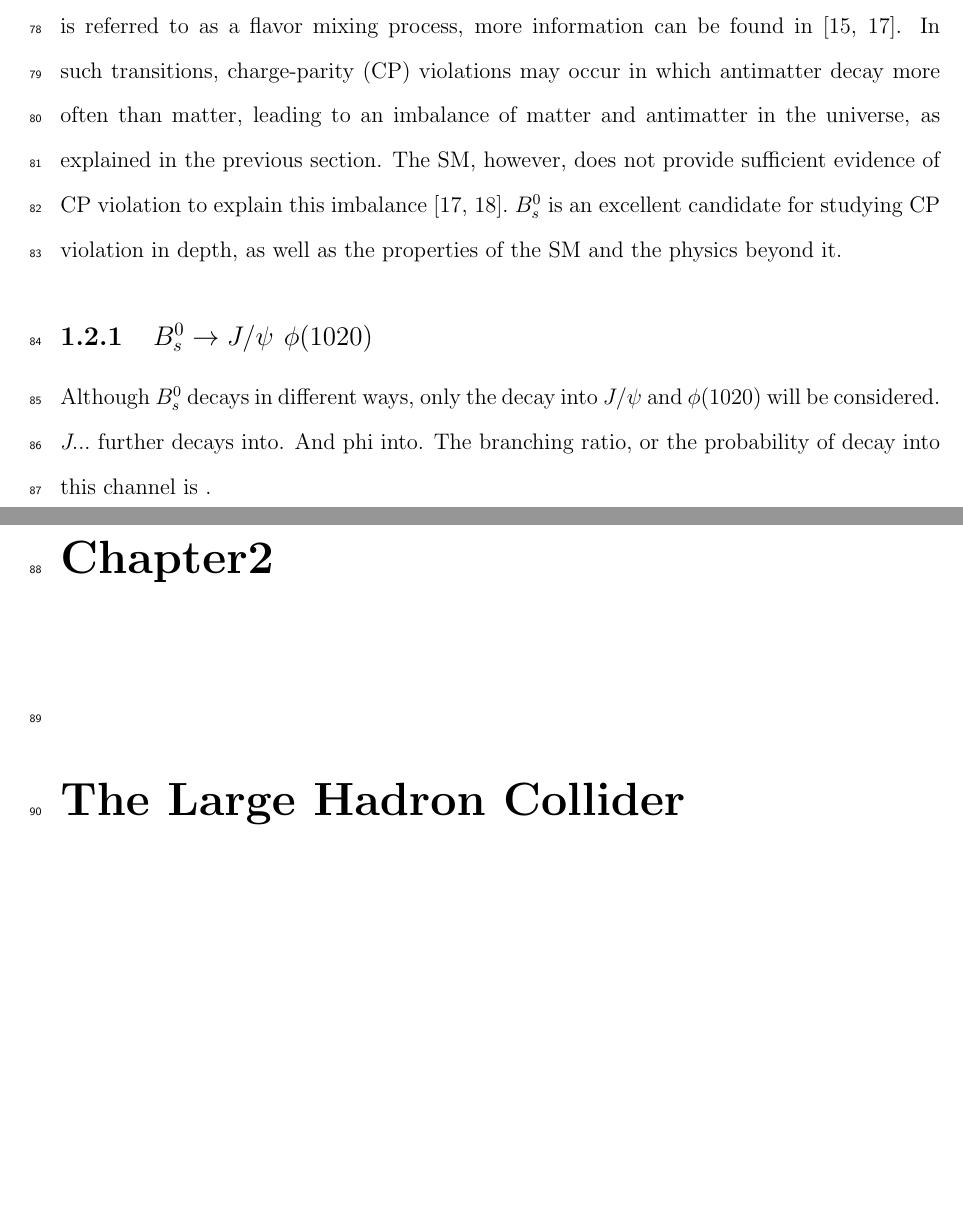
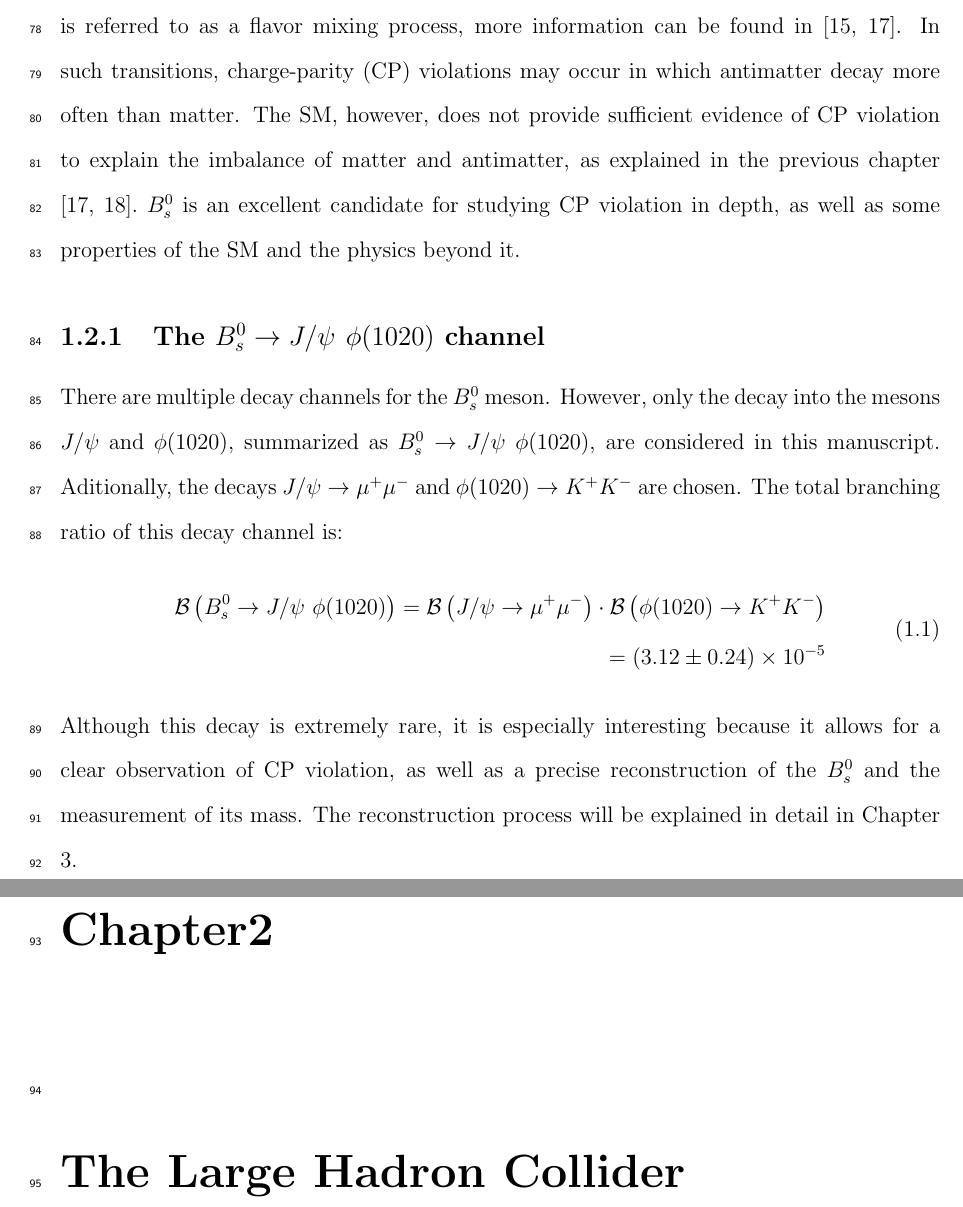
Before and after one commit to jaosorioh/manuscript, a LaTeX thesis (main.tex, which reads MainContent/Chapter1.tex): two parts of pages 15 and 16 of 32, joined at a grey line, cut so that both start at the same text, the shorter picture padded with empty space. Compiled offline with pdfLaTeX.

Commit message:
B0s decay channel

```diff
--- a/MainContent/Chapter1.tex
+++ b/MainContent/Chapter1.tex
@@ -33,7 +33,14 @@ A phase diagram, as shown in Fig. \ref{fig:qgp}, can be used to summarize this.
 	\label{fig:qgp}
 \end{figure}
 \section{$B^0_s$}
-This thesis is focused on the $B^0_s$ meson composed of an anti-beauty quark ($\bar{b}$) and a strange quark (s) and its corresponding antiparticle, the $\bar{B^0_s}$ composed of b and $\bar{s}$ \cite{mejia2012medida}. This meson has a mass of $5.366.88 \pm 0.14$ MeV and a lifetime of $1.516\pm 0.006 \times 10^-{12}$ s \cite{pdgstrange}. $B^0_s$ mesons undergo a rapid transition into $\bar{B^0_s}$, and vice versa due to the weak interaction. This is referred to as a flavor mixing process, more information can be found in \cite{mejia2012medida, greevenanalysis}. In such transitions, charge-parity (CP) violations may occur in which antimatter decay more often than matter, leading to an imbalance of matter and antimatter in the universe, as explained in the previous section. The SM, however, does not provide sufficient evidence of CP violation to explain this imbalance \cite{greevenanalysis, cern2020lhcb}. $B^0_s$ is an excellent candidate for studying CP violation in depth, as well as the properties of the SM and the physics beyond it.
+This thesis is focused on the $B^0_s$ meson composed of an anti-beauty quark ($\bar{b}$) and a strange quark (s) and its corresponding antiparticle, the $\bar{B^0_s}$, composed of b and $\bar{s}$ \cite{mejia2012medida}. This meson has a mass of $5.366.88 \pm 0.14$ MeV and a lifetime of $1.516\pm 0.006 \times 10^-{12}$ s \cite{pdgstrange}. $B^0_s$ mesons undergo a rapid transition into $\bar{B^0_s}$, and vice versa due to the weak interaction. This is referred to as a flavor mixing process, more information can be found in \cite{mejia2012medida, greevenanalysis}. In such transitions, charge-parity (CP) violations may occur in which antimatter decay more often than matter. The SM, however, does not provide sufficient evidence of CP violation to explain the imbalance of matter and antimatter, as explained in the previous chapter \cite{greevenanalysis, cern2020lhcb}. $B^0_s$ is an excellent candidate for studying CP violation in depth, as well as some properties of the SM and the physics beyond it.
 
-\subsection{$B^0_s \to J/\psi \ \phi(1020)$}
-Although $B^0_s$ decays in different ways, only the decay into $J/\psi$ and $\phi(1020)$ will be considered. $J...$ further decays into. And phi into. The branching ratio, or the probability of decay into this channel is .
+\subsection{The $B^0_s \to J/\psi \ \phi(1020)$ channel}
+There are multiple decay channels for the $B^0_s$ meson. However, only the decay into the mesons $J/\psi$ and $\phi(1020)$, summarized as $B^0_s \to J/\psi \ \phi(1020)$, are considered in this manuscript. Aditionally, the decays $J/\psi \to \mu^{+} \mu^{-}$ and $\phi(1020) \to K^{+} K^{-}$ are chosen. The total branching ratio of this decay channel is:
+\begin{equation}
+	\begin{split}
+	\mathcal{B} \left(B^0_s \to J/\psi \ \phi(1020) \right) = 	\mathcal{B} \left(J/\psi \to \mu^{+} \mu^{-} \right) \cdot \mathcal{B} \left(\phi(1020) \to K^{+} K^{-} \right)
+	\\  = (3.12 \pm 0.24) \times 10^{-5}
+	\end{split}
+\end{equation}
+Although this decay is extremely rare, it is especially interesting because it allows for a clear observation of CP violation, as well as a precise reconstruction of the $B^0_s$ and the measurement of its mass. The reconstruction process will be explained in detail in Chapter 3.
```
Also changed, not shown: MainContent/Chapter4.tex (+1 -0 lines), 5 other files.
